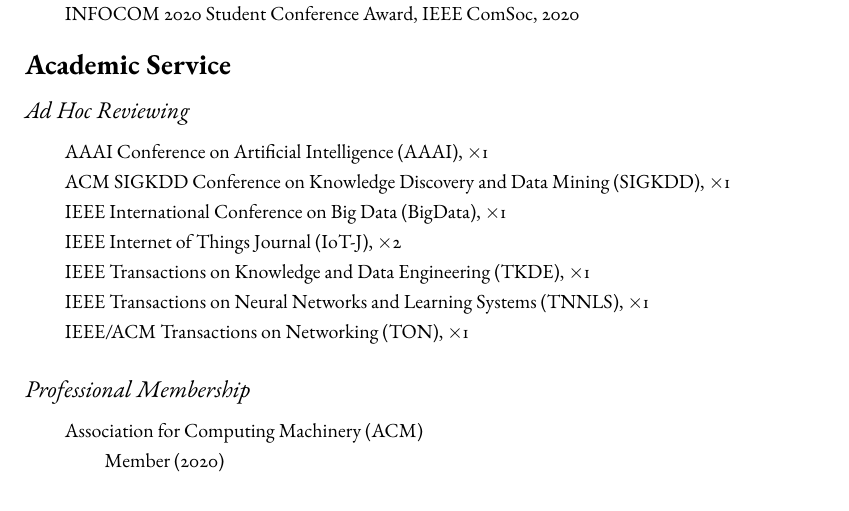
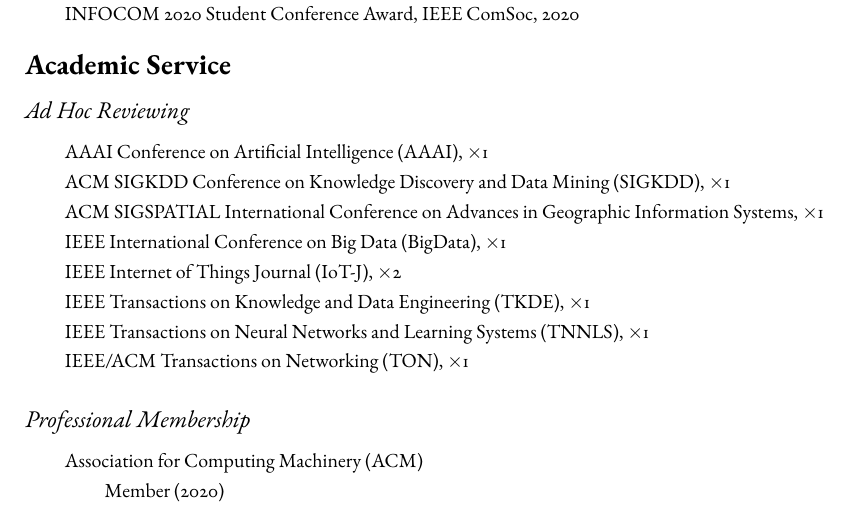
Before and after one commit to shmizhang/xovee.github.io, a LaTeX CV (archive/cv/cv.tex, which reads archive/cv/service.tex): part of page 1 of 3, cut so that both start at the same text. Compiled offline with pdfLaTeX; a missing font is replaced by an installed copy or a similar font.

Commit message:
update of reivew for SIGSPATIAL

```diff
--- a/archive/cv/service.tex
+++ b/archive/cv/service.tex
@@ -13,6 +13,8 @@
 AAAI Conference on Artificial Intelligence (AAAI), $\times$1
 
 \hangindent=4emACM SIGKDD Conference on Knowledge Discovery and Data Mining (SIGKDD), $\times$1
+
+ACM SIGSPATIAL International Conference on Advances in Geographic Information Systems, $\times$1
 
 IEEE International Conference on Big Data (BigData), $\times$1
 
```
Also changed, not shown: archive/cv/cv.pdf.
